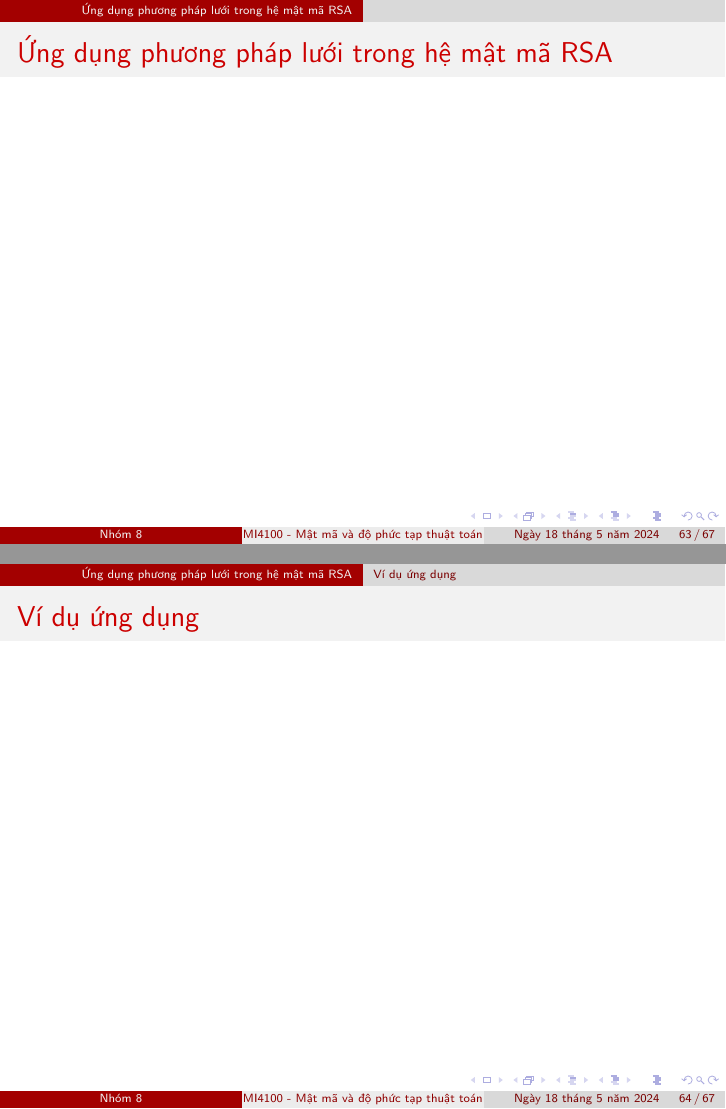
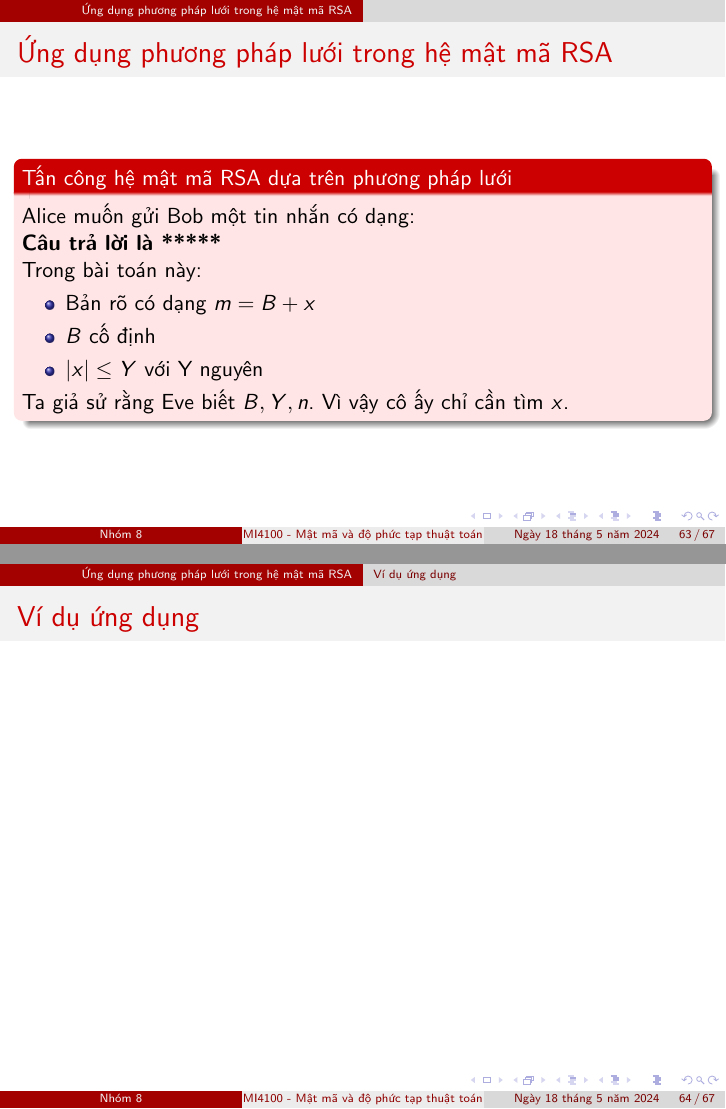
Before and after one commit to vuvannghia452002/CK_MatMa, LaTeX slides (contents/latex/main.tex): pages 63 and 64 of 67, joined at a grey line. Compiled offline with pdfLaTeX.

Commit message:
update main.tex

```diff
--- a/contents/latex/main.tex
+++ b/contents/latex/main.tex
@@ -1042,9 +1042,33 @@ $\|x_1\| \leq \beta^{\tfrac{(n-1)}{4}}det(L)^{\frac{1}{n}} $
 %! %%%%%%%%%%%%%%%%%%%%%%%%%%%%%%%%%%%%%%%%%%%%%%%%%%%%%%
 \section{Ứng dụng phương pháp lưới trong hệ mật mã RSA}
 \begin{frame}{Ứng dụng phương pháp lưới trong hệ mật mã RSA}
-% \begin{block}{Bài toán}
-% Bài toán RSA với số mũ $e$ nhỏ, $m$ có giá trị lớn. Cho $m^e$, ta có $B$ với $|m-B| \leq n^{\tfrac{1}{e}}$. Tìm $m \in Z_n$
-% \end{block}
+
+    \begin{block}{Tấn công hệ mật mã RSA dựa trên phương pháp    lưới}
+
+        Alice muốn gửi Bob một tin nhắn có dạng:
+
+        \textbf{Câu trả lời là *****}
+
+
+        Trong bài toán này:
+
+        \begin{itemize}
+            \item   Bản   rõ  có dạng $m = B + x$
+            \item   $B$ cố định
+            \item   $|x| \leq Y$ với Y nguyên
+        \end{itemize}
+
+
+
+
+
+        Ta giả sử rằng Eve biết $B, Y, n$. Vì vậy cô ấy chỉ cần tìm $x$.
+\end{block}
+
+
+
+
+
 
 \end{frame}
 % %%%%%%%%%%%%%%%%%%%%%%%%%%%%%%%%%%%%%%%%%%%%%%%%%%%%%%%
```
Also changed, not shown: contents/latex/main.tex (23 more changed lines).
